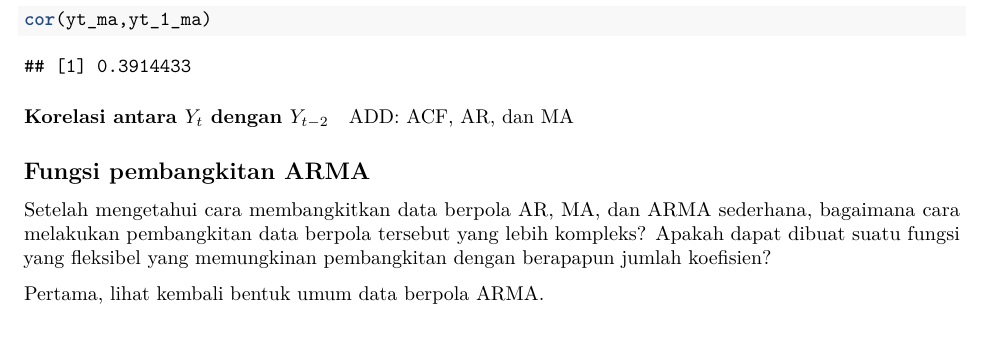
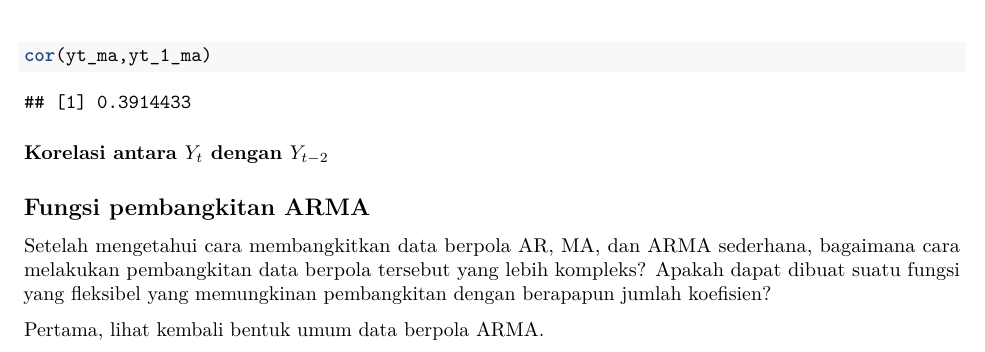
Before and after one commit to rizkynurhambali/praktikum-sta1341, an R Markdown document (Pertemuan 4/Pertemuan 4 - Pembangkitan Arma.Rmd): part of page 8 of 11, cut so that both start at the same text. Rendered offline with R 4.5, knitr and Pandoc, then LaTeX, with nearby package versions; code that draws random numbers runs with fixed seeds of ours; some code elsewhere in the file could not run offline.

````diff
--- a/Pertemuan 4/Pertemuan 4 - Pembangkitan Arma.Rmd
+++ b/Pertemuan 4/Pertemuan 4 - Pembangkitan Arma.Rmd
@@ -125,8 +125,6 @@
 
 ```
 
-ADD: ACF, AR, dan MA
-
 ## Fungsi pembangkitan ARMA
 
 Setelah mengetahui cara membangkitkan data berpola AR, MA, dan ARMA sederhana, bagaimana cara melakukan pembangkitan data berpola tersebut yang lebih kompleks? Apakah dapat dibuat suatu fungsi yang fleksibel yang memungkinan pembangkitan dengan berapapun jumlah koefisien?
````
